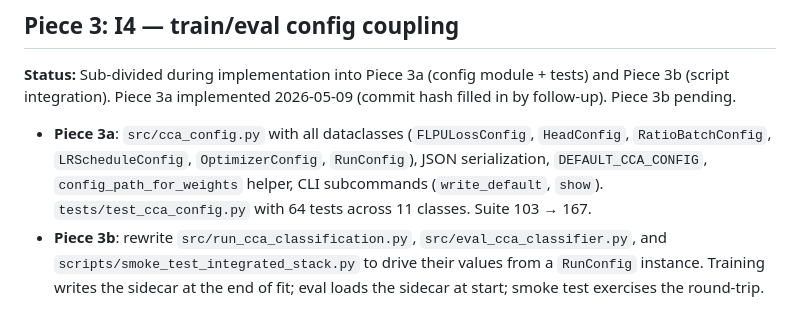
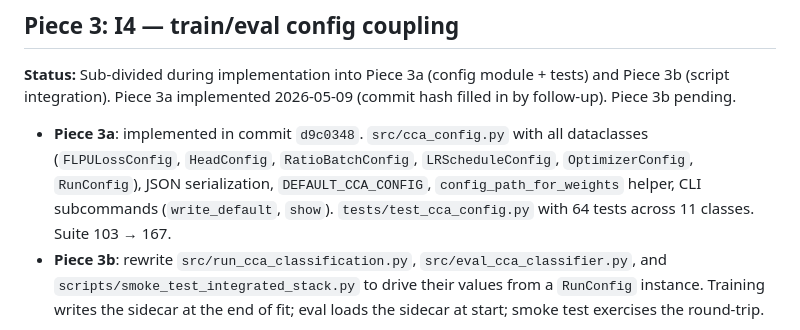
Before and after one commit to strophios/ica-project, a Markdown page: docs/notes/tier3-design.md, the part around the change. Drawn GitHub-style.

Commit message:
Fill in commit hash for Piece 3a status line
Tier 3 Piece 3a landed in d9c0348; tier3-design.md status block
now references the actual hash, matching the established
convention.

Co-Authored-By: Claude Opus 4.7 (1M context) <noreply@anthropic.com>

```diff
--- a/docs/notes/tier3-design.md
+++ b/docs/notes/tier3-design.md
@@ -989,11 +989,12 @@ module + tests) and Piece 3b (script integration). Piece 3a
 implemented 2026-05-09 (commit hash filled in by follow-up).
 Piece 3b pending.
 
-- **Piece 3a**: `src/cca_config.py` with all dataclasses
-  (`FLPULossConfig`, `HeadConfig`, `RatioBatchConfig`,
-  `LRScheduleConfig`, `OptimizerConfig`, `RunConfig`), JSON
-  serialization, `DEFAULT_CCA_CONFIG`, `config_path_for_weights`
-  helper, CLI subcommands (`write_default`, `show`).
+- **Piece 3a**: implemented in commit `d9c0348`.
+  `src/cca_config.py` with all dataclasses (`FLPULossConfig`,
+  `HeadConfig`, `RatioBatchConfig`, `LRScheduleConfig`,
+  `OptimizerConfig`, `RunConfig`), JSON serialization,
+  `DEFAULT_CCA_CONFIG`, `config_path_for_weights` helper, CLI
+  subcommands (`write_default`, `show`).
   `tests/test_cca_config.py` with 64 tests across 11 classes.
   Suite 103 → 167.
 - **Piece 3b**: rewrite `src/run_cca_classification.py`,
```
